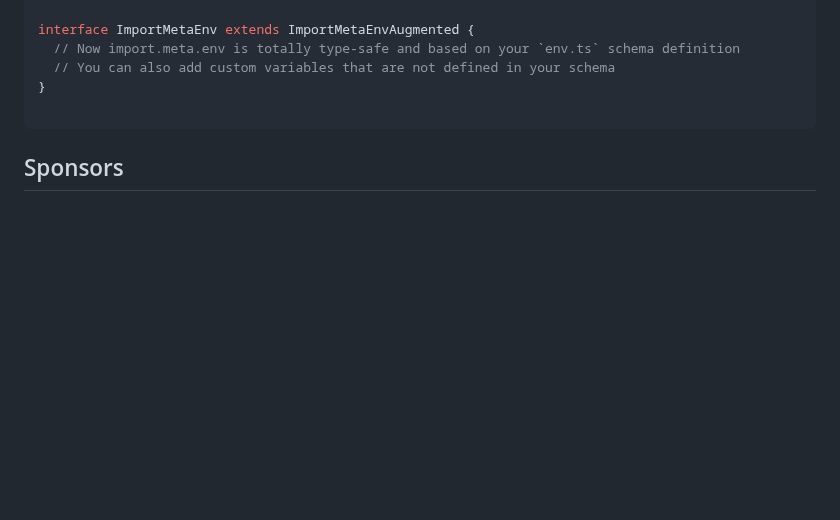
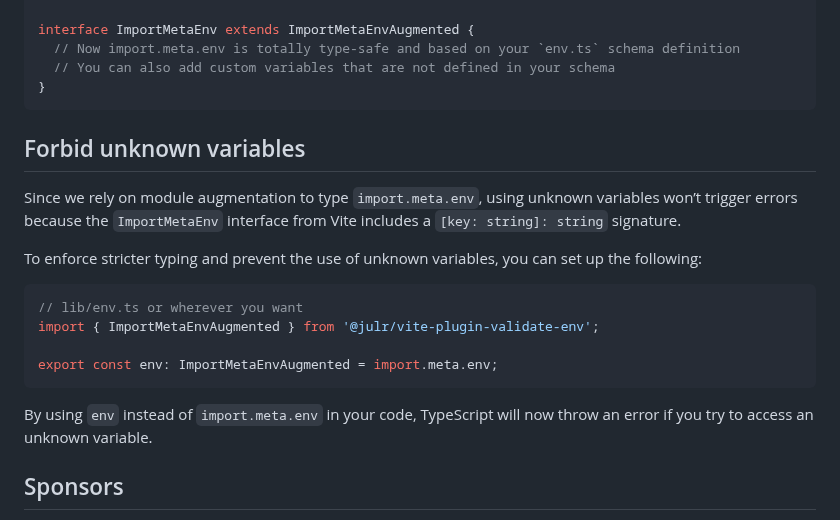
Before and after one commit to Julien-R44/vite-plugin-validate-env, a Markdown page: README.md, the part around the change. GitHub-like rendering; blank space fills up the shorter version.

Commit message:
docs: note about unknown variables
Close #27

````diff
--- a/README.md
+++ b/README.md
@@ -263,8 +263,22 @@ interface ImportMetaEnv extends ImportMetaEnvAugmented {
   // Now import.meta.env is totally type-safe and based on your `env.ts` schema definition
   // You can also add custom variables that are not defined in your schema
 }
+```
 
+## Forbid unknown variables
+
+Since we rely on module augmentation to type `import.meta.env`, using unknown variables won’t trigger errors because the `ImportMetaEnv` interface from Vite includes a `[key: string]: string` signature.
+
+To enforce stricter typing and prevent the use of unknown variables, you can set up the following:
+
+```ts
+// lib/env.ts or wherever you want
+import { ImportMetaEnvAugmented } from '@julr/vite-plugin-validate-env';
+
+export const env: ImportMetaEnvAugmented = import.meta.env;
 ```
+
+By using `env` instead of `import.meta.env` in your code, TypeScript will now throw an error if you try to access an unknown variable.
 
 ## Sponsors
 
````
